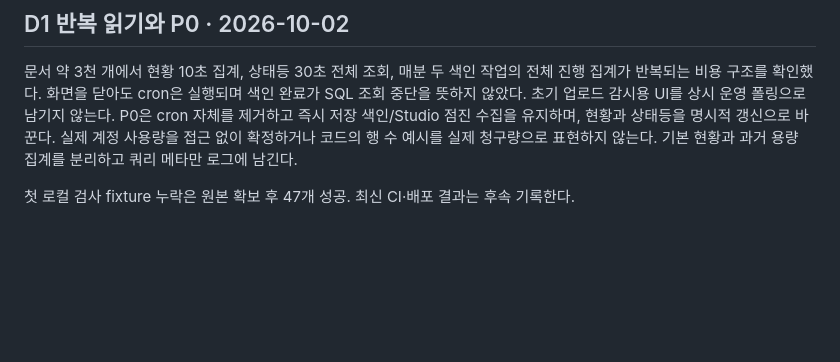
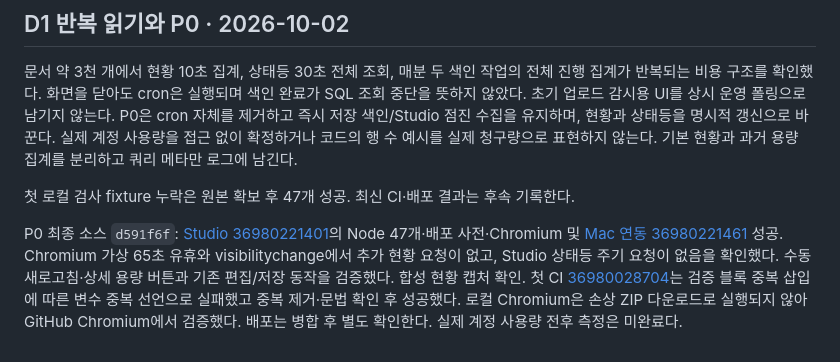
Before and after one commit to m1r4d0r/yebaeon, a Markdown page: docs/CROSS-PLATFORM-LESSONS.md, the part around the change. Drawn GitHub-style; blank space fills up the shorter version.

Commit message:
docs: record P0 checks and remaining production metrics

```diff
--- a/docs/CROSS-PLATFORM-LESSONS.md
+++ b/docs/CROSS-PLATFORM-LESSONS.md
@@ -197,3 +197,6 @@ PR #16 최종 소스 `b4136d5`: [검사 36977110171](https://github.com/m1r4d0r/
 문서 약 3천 개에서 현황 10초 집계, 상태등 30초 전체 조회, 매분 두 색인 작업의 전체 진행 집계가 반복되는 비용 구조를 확인했다. 화면을 닫아도 cron은 실행되며 색인 완료가 SQL 조회 중단을 뜻하지 않았다. 초기 업로드 감시용 UI를 상시 운영 폴링으로 남기지 않는다. P0은 cron 자체를 제거하고 즉시 저장 색인/Studio 점진 수집을 유지하며, 현황과 상태등을 명시적 갱신으로 바꾼다. 실제 계정 사용량을 접근 없이 확정하거나 코드의 행 수 예시를 실제 청구량으로 표현하지 않는다. 기본 현황과 과거 용량 집계를 분리하고 쿼리 메타만 로그에 남긴다.
 
 첫 로컬 검사 fixture 누락은 원본 확보 후 47개 성공. 최신 CI·배포 결과는 후속 기록한다.
+
+
+P0 최종 소스 `d591f6f`: [Studio 36980221401](https://github.com/m1r4d0r/yebaeon/actions/runs/36980221401)의 Node 47개·배포 사전·Chromium 및 [Mac 연동 36980221461](https://github.com/m1r4d0r/yebaeon/actions/runs/36980221461) 성공. Chromium 가상 65초 유휴와 visibilitychange에서 추가 현황 요청이 없고, Studio 상태등 주기 요청이 없음을 확인했다. 수동 새로고침·상세 용량 버튼과 기존 편집/저장 동작을 검증했다. 합성 현황 캡처 확인. 첫 CI [36980028704](https://github.com/m1r4d0r/yebaeon/actions/runs/36980028704)는 검증 블록 중복 삽입에 따른 변수 중복 선언으로 실패했고 중복 제거·문법 확인 후 성공했다. 로컬 Chromium은 손상 ZIP 다운로드로 실행되지 않아 GitHub Chromium에서 검증했다. 배포는 병합 후 별도 확인한다. 실제 계정 사용량 전후 측정은 미완료다.
```
